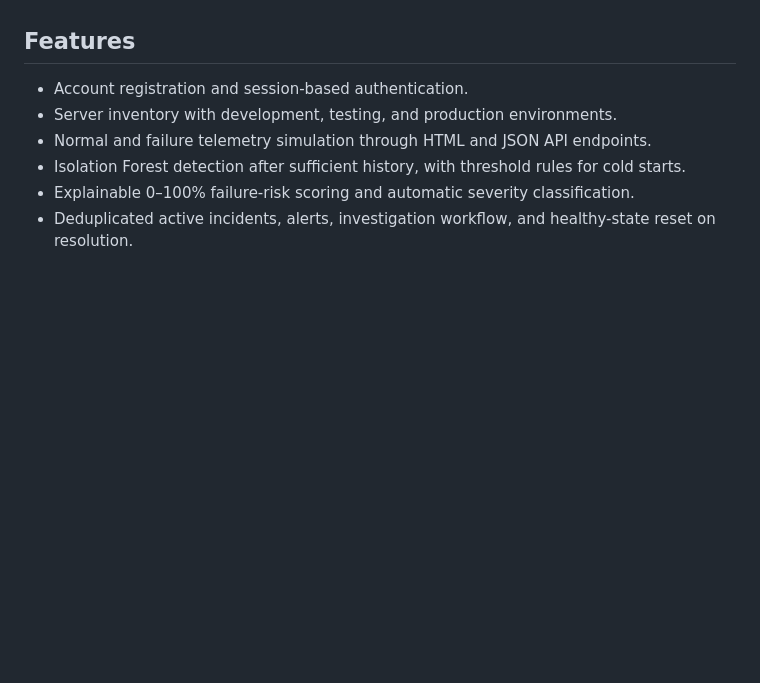
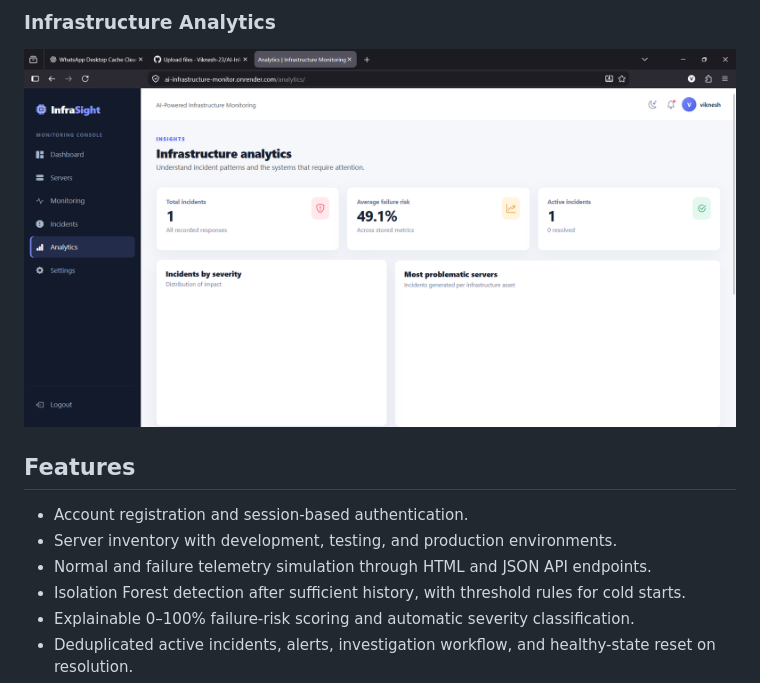
Before and after one commit to Viknesh-23/AI-Infrastructure-Monitor, a Markdown page: README.md, the part around one of its changes. Rendered like a GitHub page; blank space fills up the shorter version.

Commit message:
Add screenshots to README

```diff
--- a/README.md
+++ b/README.md
@@ -8,3 +23,5 @@ A Flask application for simulating server telemetry, detecting anomalous behavio
+### Infrastructure Analytics
+![Analytics](analytics.png)
 
 ## Features
 
```
Also changed, not shown: other parts of README.md (+15 -0 lines).
